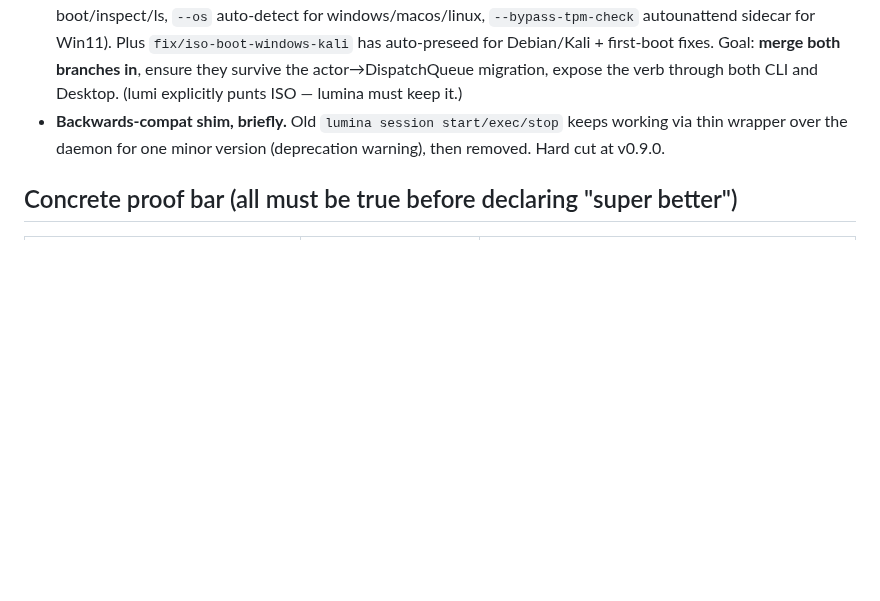
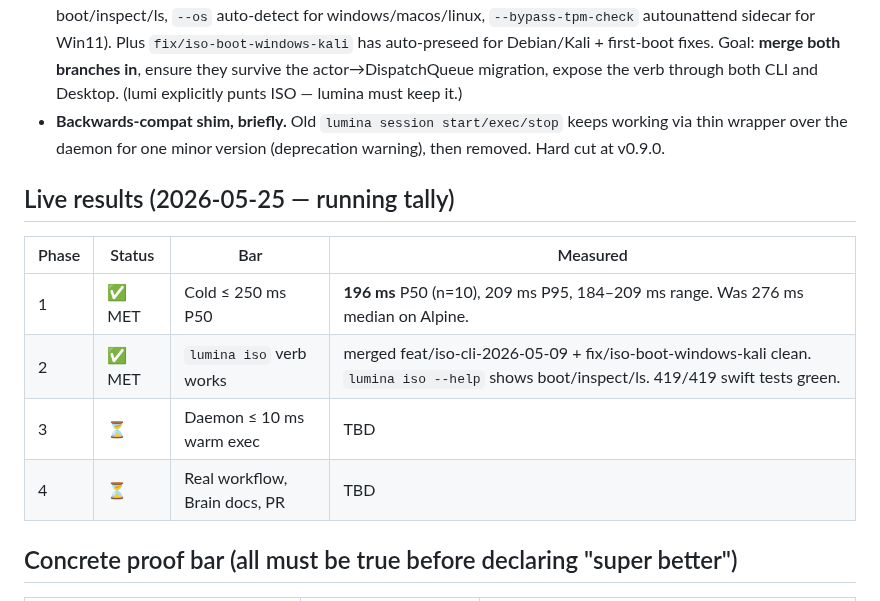
Before and after one commit to abdul-abdi/lumina, a Markdown page: GOAL.md, the part around the change. GitHub-like rendering; blank space fills up the shorter version.

Commit message:
docs(goal): record Phase 1 + 2 proof — cold-boot 276→196ms P50, 419/419 swift tests green after ISO merges
Co-Authored-By: Claude Opus 4.7 (1M context) <noreply@anthropic.com>

```diff
--- a/GOAL.md
+++ b/GOAL.md
@@ -23,6 +23,15 @@ Make lumina concretely, measurably better — in performance, code surface, agen
 - **Desktop GUI stays.** `Apps/` (LuminaDesktopKit + the SwiftUI app) is in scope, must keep building, must keep its tests green. Boot waterfall, session snapshot, etc. lumi-style protocol changes must be reflected in the Desktop layer, not deleted.
 - **ISO booting as a first-class verb.** `lumina iso <path>` already exists on `feat/iso-cli-2026-05-09` (one-step boot/inspect/ls, `--os` auto-detect for windows/macos/linux, `--bypass-tpm-check` autounattend sidecar for Win11). Plus `fix/iso-boot-windows-kali` has auto-preseed for Debian/Kali + first-boot fixes. Goal: **merge both branches in**, ensure they survive the actor→DispatchQueue migration, expose the verb through both CLI and Desktop. (lumi explicitly punts ISO — lumina must keep it.)
 - **Backwards-compat shim, briefly.** Old `lumina session start/exec/stop` keeps working via thin wrapper over the daemon for one minor version (deprecation warning), then removed. Hard cut at v0.9.0.
+
+## Live results (2026-05-25 — running tally)
+
+| Phase | Status | Bar                           | Measured                                                                                                                                |
+| ----- | ------ | ----------------------------- | --------------------------------------------------------------------------------------------------------------------------------------- |
+| 1     | ✅ MET | Cold ≤ 250 ms P50             | **196 ms** P50 (n=10), 209 ms P95, 184–209 ms range. Was 276 ms median on Alpine.                                                       |
+| 2     | ✅ MET | `lumina iso` verb works       | merged feat/iso-cli-2026-05-09 + fix/iso-boot-windows-kali clean. `lumina iso --help` shows boot/inspect/ls. 419/419 swift tests green. |
+| 3     | ⏳     | Daemon ≤ 10 ms warm exec      | TBD                                                                                                                                     |
+| 4     | ⏳     | Real workflow, Brain docs, PR | TBD                                                                                                                                     |
 
 ## Concrete proof bar (all must be true before declaring "super better")
 
```
